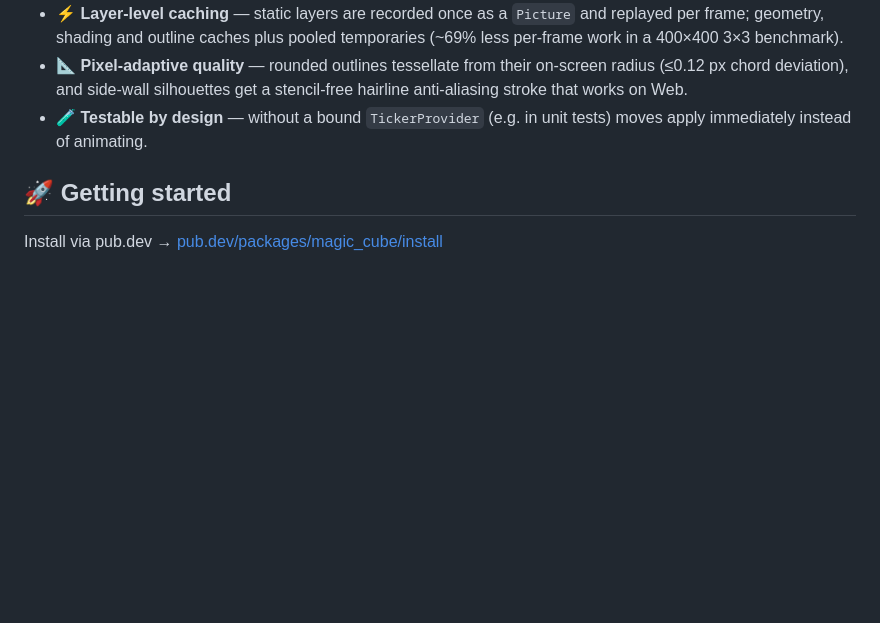
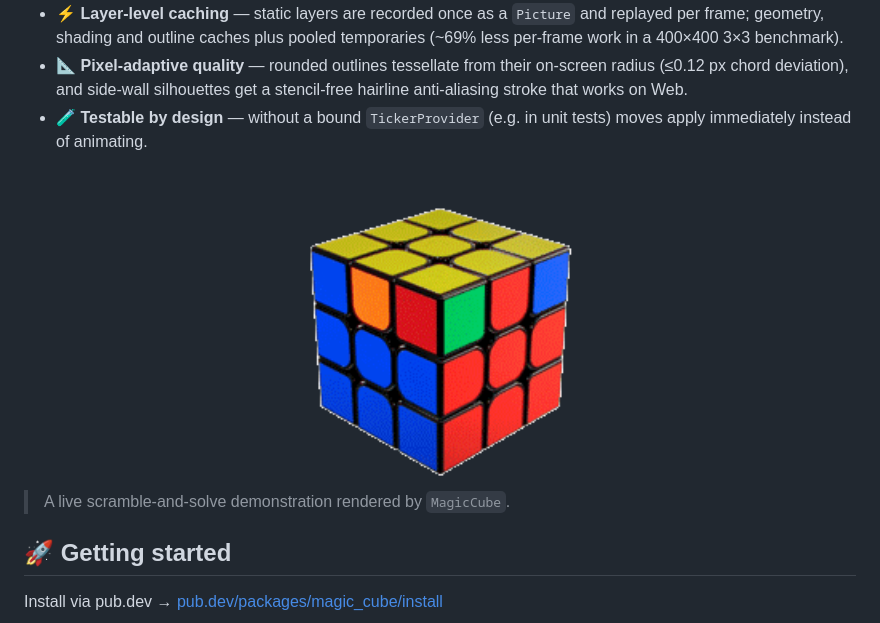
Before and after one commit to runoob-coder/flutter-magic-cube, a Markdown page: README.md, the part around the change. Rendered like a GitHub page; pictures changed too: solve.gif (added); blank space fills up the shorter version.

Commit message:
docs: add solve demo gif to README and README_CN

```diff
--- a/README.md
+++ b/README.md
@@ -32,6 +32,12 @@ Language: English | [简体中文](https://github.com/runoob-coder/flutter-magic
 - ⚡ **Layer-level caching** — static layers are recorded once as a `Picture` and replayed per frame; geometry, shading and outline caches plus pooled temporaries (~69% less per-frame work in a 400×400 3×3 benchmark).
 - 📐 **Pixel-adaptive quality** — rounded outlines tessellate from their on-screen radius (≤0.12 px chord deviation), and side-wall silhouettes get a stencil-free hairline anti-aliasing stroke that works on Web.
 - 🧪 **Testable by design** — without a bound `TickerProvider` (e.g. in unit tests) moves apply immediately instead of animating.
+
+<div align="center">
+  <img src="https://raw.githubusercontent.com/runoob-coder/flutter-magic-cube/main/solve.gif" width="320" style="width: 320px;" alt="magic_cube solve demo">
+</div>
+
+> A live scramble-and-solve demonstration rendered by `MagicCube`.
 
 ## 🚀 Getting started
 
```
Also changed, not shown: README_CN.md (+6 -0 lines).
